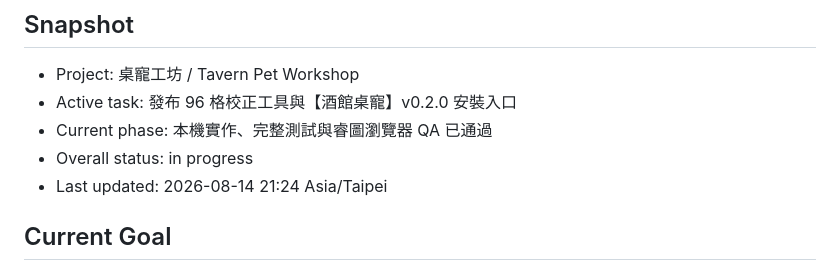
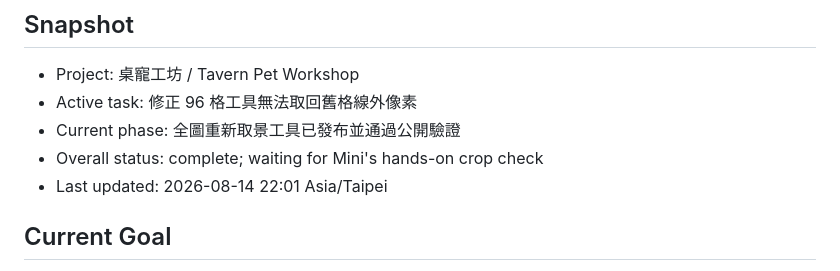
Before and after one commit to Minijinai75/tavern-pet-workshop, a Markdown page: PROJECT_STATUS.md, the part around the change. Drawn GitHub-style.

```diff
--- a/PROJECT_STATUS.md
+++ b/PROJECT_STATUS.md
@@ -3,10 +3,10 @@
 ## Snapshot
 
 - Project: 桌寵工坊 / Tavern Pet Workshop
-- Active task: 發布 96 格校正工具與【酒館桌寵】v0.2.0 安裝入口
-- Current phase: 本機實作、完整測試與睿圖瀏覽器 QA 已通過
-- Overall status: in progress
-- Last updated: 2026-08-14 21:24 Asia/Taipei
+- Active task: 修正 96 格工具無法取回舊格線外像素
+- Current phase: 全圖重新取景工具已發布並通過公開驗證
+- Overall status: complete; waiting for Mini's hands-on crop check
+- Last updated: 2026-08-14 22:01 Asia/Taipei
 
 ## Current Goal
 
```
Also changed, not shown: TASK_LOG.md (+2 -1 lines), VERIFY.md (+1 -0 lines).
